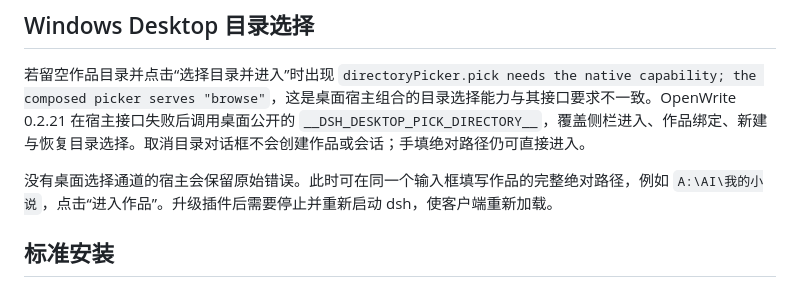
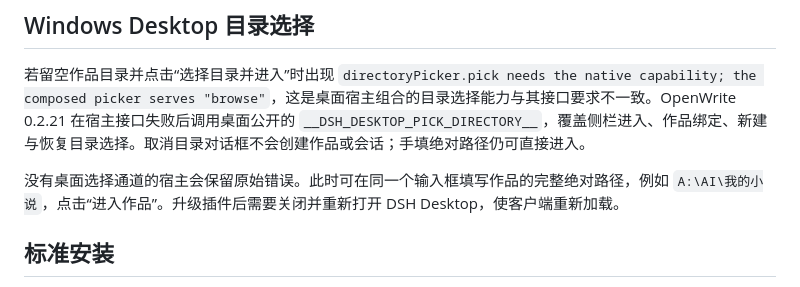
Before and after one commit to LiPu-jpg/Openwrite, a Markdown page: docs/INSTALL.md, the part around the change. Rendered like a GitHub page.

```diff
--- a/docs/INSTALL.md
+++ b/docs/INSTALL.md
@@ -6,7 +6,7 @@
 
 若留空作品目录并点击“选择目录并进入”时出现 `directoryPicker.pick needs the native capability; the composed picker serves "browse"`，这是桌面宿主组合的目录选择能力与其接口要求不一致。OpenWrite 0.2.21 在宿主接口失败后调用桌面公开的 `__DSH_DESKTOP_PICK_DIRECTORY__`，覆盖侧栏进入、作品绑定、新建与恢复目录选择。取消目录对话框不会创建作品或会话；手填绝对路径仍可直接进入。
 
-没有桌面选择通道的宿主会保留原始错误。此时可在同一个输入框填写作品的完整绝对路径，例如 `A:\AI\我的小说`，点击“进入作品”。升级插件后需要停止并重新启动 dsh，使客户端重新加载。
+没有桌面选择通道的宿主会保留原始错误。此时可在同一个输入框填写作品的完整绝对路径，例如 `A:\AI\我的小说`，点击“进入作品”。升级插件后需要关闭并重新打开 DSH Desktop，使客户端重新加载。
 
 ## 标准安装
 
```
Also changed, not shown: docs/RELEASE_ACCEPTANCE.md (+10 -0 lines).
